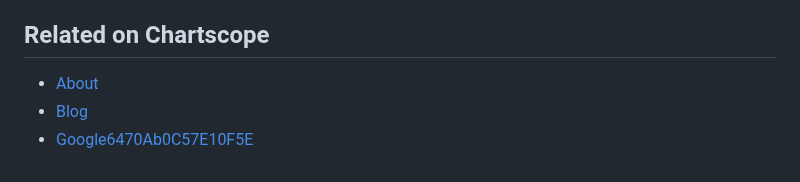
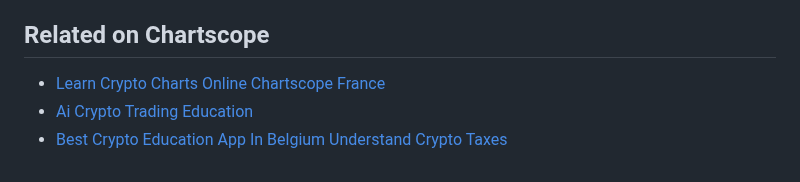
Before and after one commit to Wolfnicos/chartscope-website, a Markdown page: blog/rsi-macd-crypto-chart-indicators-explained-simply.md, the part around the change. Drawn GitHub-style.

Commit message:
Add markdown mirror: RSI & MACD: Crypto Chart Indicators Explained Simply

```diff
--- a/blog/rsi-macd-crypto-chart-indicators-explained-simply.md
+++ b/blog/rsi-macd-crypto-chart-indicators-explained-simply.md
@@ -132,6 +132,6 @@ Last updated: 2026-04-20
 
 ## Related on Chartscope
 
-- [About](https://chartscope.net/about.html)
-- [Blog](https://chartscope.net/blog.html)
-- [Google6470Ab0C57E10F5E](https://chartscope.net/google6470ab0c57e10f5e.html)
+- [Learn Crypto Charts Online Chartscope France](https://chartscope.net/blog/learn-crypto-charts-online-chartscope-france.html)
+- [Ai Crypto Trading Education](https://chartscope.net/blog/ai-crypto-trading-education.html)
+- [Best Crypto Education App In Belgium Understand Crypto Taxes](https://chartscope.net/blog/best-crypto-education-app-in-belgium-understand-crypto-taxes.html)
```
